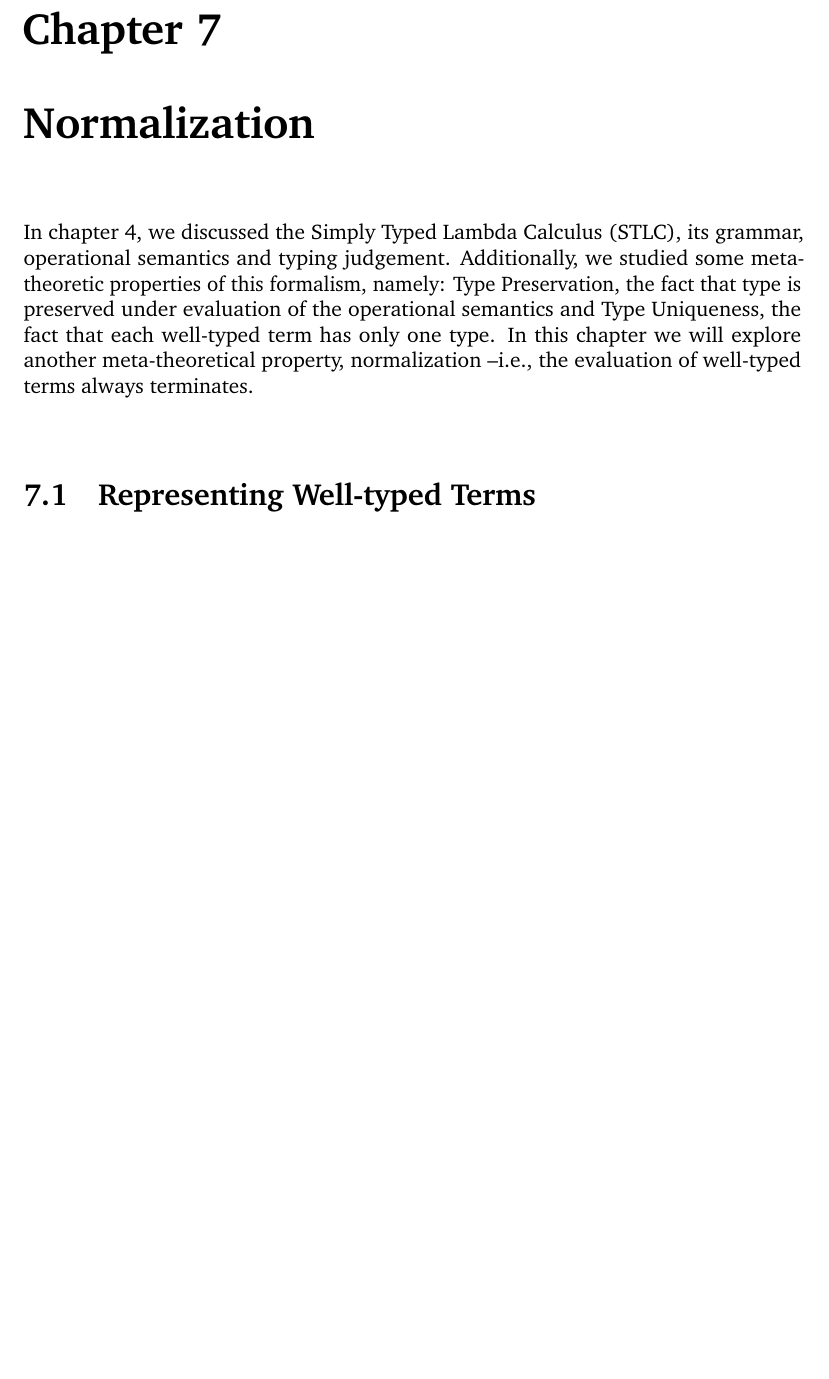
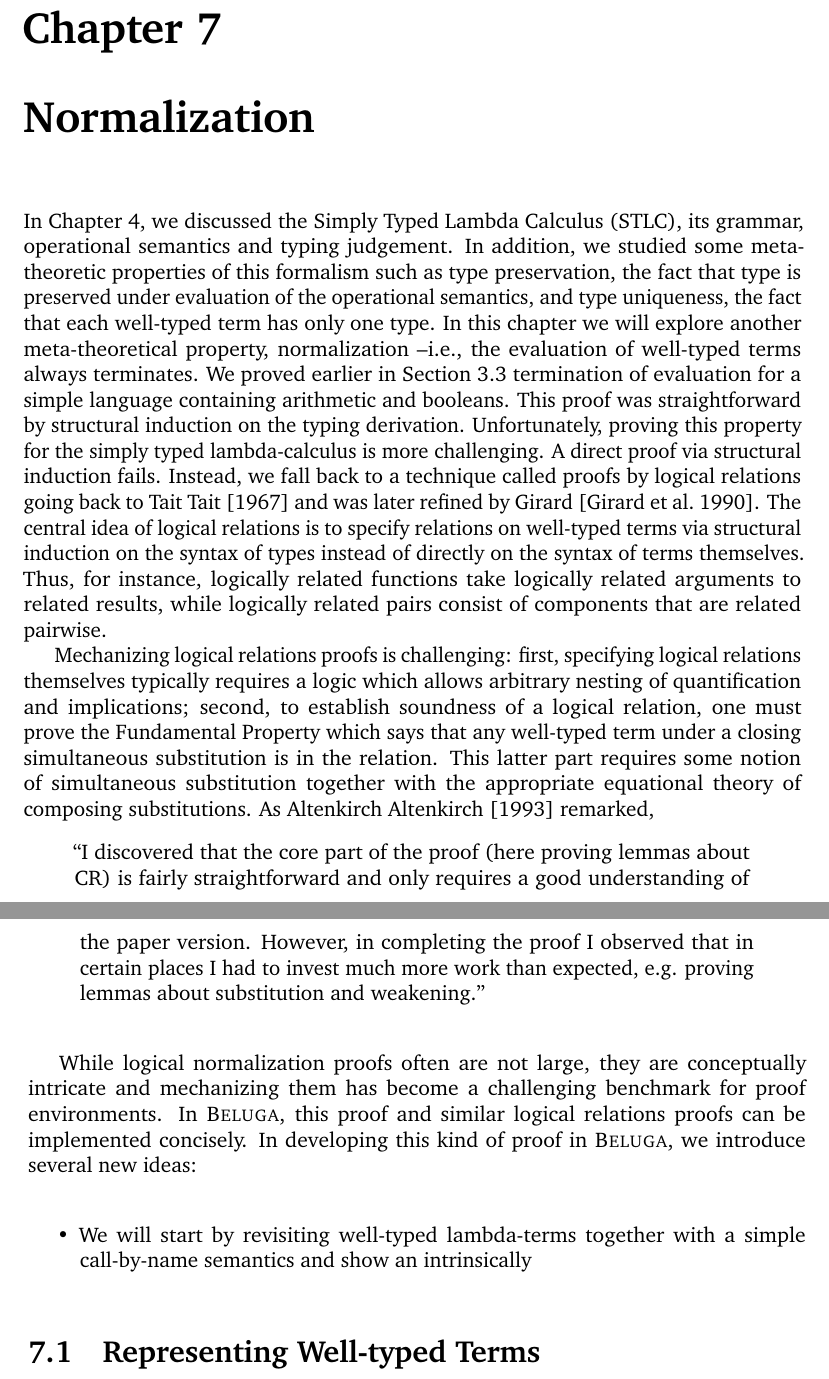
Before and after one commit to Beluga-lang/Meta, a LaTeX thesis (book.tex, which reads chap-norm.tex): part of page 73 of 84 before the commit and two parts of pages 73 and 74 of 84 after it, the two joined at a grey line, cut so that both start at the same text, the shorter picture padded with empty space. Compiled offline with pdfLaTeX.

Commit message:
Started revising Chapter on Normalization

```diff
--- a/chap-norm.tex
+++ b/chap-norm.tex
@@ -1,14 +1,48 @@
 \chapter{Normalization}\label{chap:normalization}
 
-In chapter~\ref{chap:binders}, we discussed the Simply Typed Lambda
+In Chapter~\ref{chap:binders}, we discussed the Simply Typed Lambda
 Calculus (STLC), its grammar, operational semantics and typing
-judgement. Additionally, we studied some meta-theoretic properties of
-this formalism, namely: Type Preservation, the fact that type is
-preserved under evaluation of the operational semantics and Type
-Uniqueness, the fact that each well-typed term has only one type. In
+judgement.  In addition, we studied some meta-theoretic properties of
+this formalism such as type preservation, the fact that type is
+preserved under evaluation of the operational semantics, and type
+uniqueness, the fact that each well-typed term has only one type. In
 this chapter we will explore another meta-theoretical property,
 normalization --i.e., the evaluation of well-typed terms always
-terminates.
+terminates. We proved earlier in Section \ref{sec:termination}
+termination of evaluation for a simple language containing arithmetic
+and booleans. This proof was straightforward by structural induction
+on the typing derivation. Unfortunately, proving this property for the
+simply typed lambda-calculus is more challenging. A direct proof via
+structural induction fails. Instead, we fall back to a technique
+called proofs by logical relations going back to Tait  \cite{Tait67}
+and was later refined by Girard
+\citep{GirardLafontTaylor:proofsAndTypes}. The central idea of logical
+relations is to specify relations on well-typed terms via structural
+induction on the syntax of types instead of directly on the syntax of
+terms themselves. Thus, for instance, logically related functions take
+logically related arguments to related results, while  logically
+related pairs consist of components that are related pairwise.
+
+Mechanizing logical relations proofs is challenging: first, specifying logical relations themselves typically requires a logic which allows arbitrary nesting of quantification and implications; second, to establish soundness of a logical relation, one must prove the Fundamental Property which says that any well-typed term under a closing simultaneous substitution is in the relation. This latter part requires some notion of simultaneous substitution together with the appropriate equational theory of composing substitutions. As Altenkirch \cite{Altenkirch:TLCA93} remarked,
+
+\begin{quote}
+``I discovered that the core part of the proof (here proving lemmas about CR) is fairly straightforward and only requires a good understanding of the paper version. However, in completing the proof I observed that in certain places I had to invest much more work than expected, e.g. proving lemmas about substitution and weakening.''
+\end{quote}
+
+While logical normalization proofs often are not large, they are
+conceptually intricate and mechanizing them has become a challenging
+benchmark for proof environments. In \beluga, this proof and similar
+logical relations proofs can be implemented concisely. In developing
+this kind of proof in \beluga, we introduce several new ideas:
+
+\begin{itemize}
+\item We will start by revisiting well-typed lambda-terms together with a
+simple call-by-name semantics and show an intrinsically
+\end{itemize}
+
+
+
+
 
 \section{Representing Well-typed Terms}
 
```
Also changed, not shown: chap-minml.tex (+1 -1 lines).
